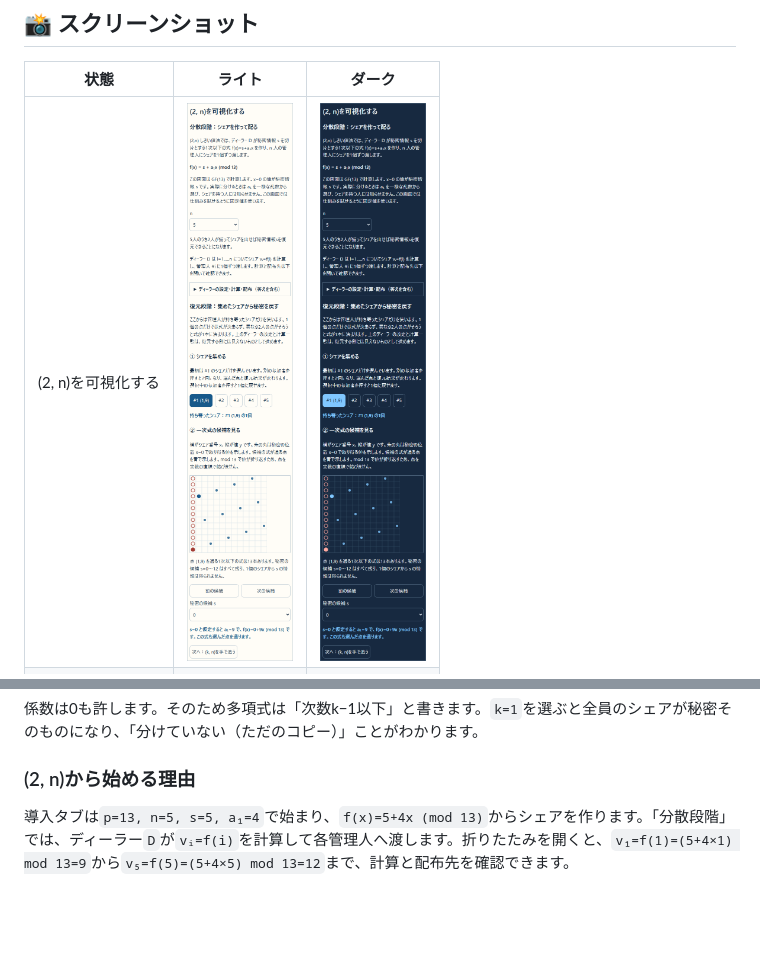
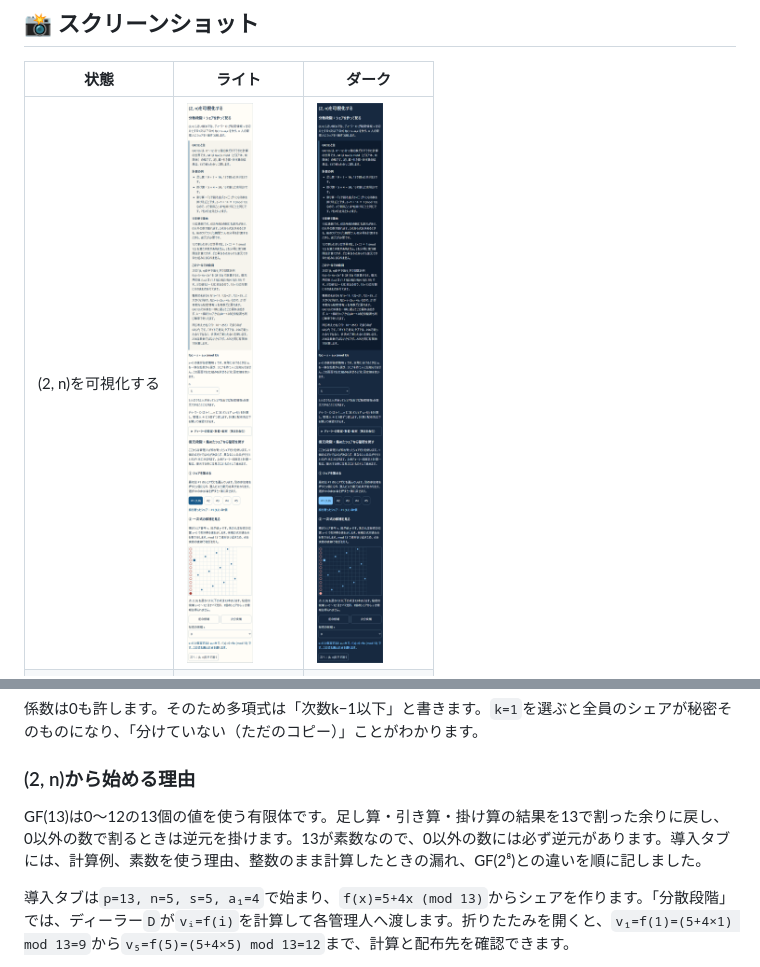
Before and after one commit to ipusiron/shamir-sharing-cipherlab, a Markdown page: README.md, 2 parts joined by grey strips. Rendered like a GitHub page; pictures changed too: assets/ja/dark/intro.png, assets/ja/light/intro.png; blank space fills up the shorter version.

```diff
--- a/README.md
+++ b/README.md
@@ -89,6 +89,8 @@ Shamirの`(k,n)`しきい値法では、秘密情報`s`から`n`個のシェア
 係数は0も許します。そのため多項式は「次数k−1以下」と書きます。`k=1`を選ぶと全員のシェアが秘密そのものになり、「分けていない（ただのコピー）」ことがわかります。
 
 ### (2, n)から始める理由
+
+GF(13)は0〜12の13個の値を使う有限体です。足し算・引き算・掛け算の結果を13で割った余りに戻し、0以外の数で割るときは逆元を掛けます。13が素数なので、0以外の数には必ず逆元があります。導入タブには、計算例、素数を使う理由、整数のまま計算したときの漏れ、GF(2⁸)との違いを順に記しました。
 
 導入タブは`p=13, n=5, s=5, a₁=4`で始まり、`f(x)=5+4x (mod 13)`からシェアを作ります。「分散段階」では、ディーラー`D`が`vᵢ=f(i)`を計算して各管理人へ渡します。折りたたみを開くと、`v₁=f(1)=(5+4×1) mod 13=9`から`v₅=f(5)=(5+4×5) mod 13=12`まで、計算と配布先を確認できます。
 
```
Also changed, not shown: README.en.md (+2 -0 lines), assets/en/dark/intro.png, assets/en/light/intro.png, 4 other files.
